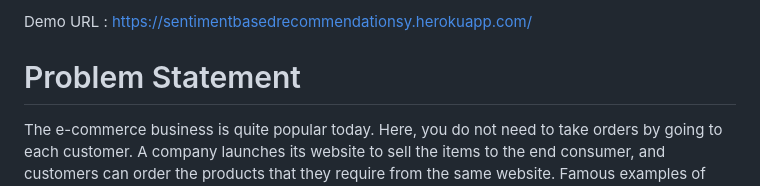
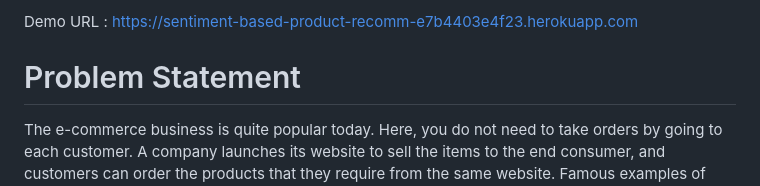
Before and after one commit to kunalsahu/sentiment-based-product-recommendation, a Markdown page: README.md, the part around the change. Drawn GitHub-style.

```diff
--- a/README.md
+++ b/README.md
@@ -1,4 +1,4 @@
-Demo URL : https://sentimentbasedrecommendationsy.herokuapp.com/
+Demo URL : https://sentiment-based-product-recomm-e7b4403e4f23.herokuapp.com
 
 # Problem Statement
 The e-commerce business is quite popular today. Here, you do not need to take orders by going to each customer. A company launches its website to sell the items to the end consumer, and customers can order the products that they require from the same website. Famous examples of such e-commerce companies are Amazon, Flipkart, Myntra, Paytm and Snapdeal.
```
